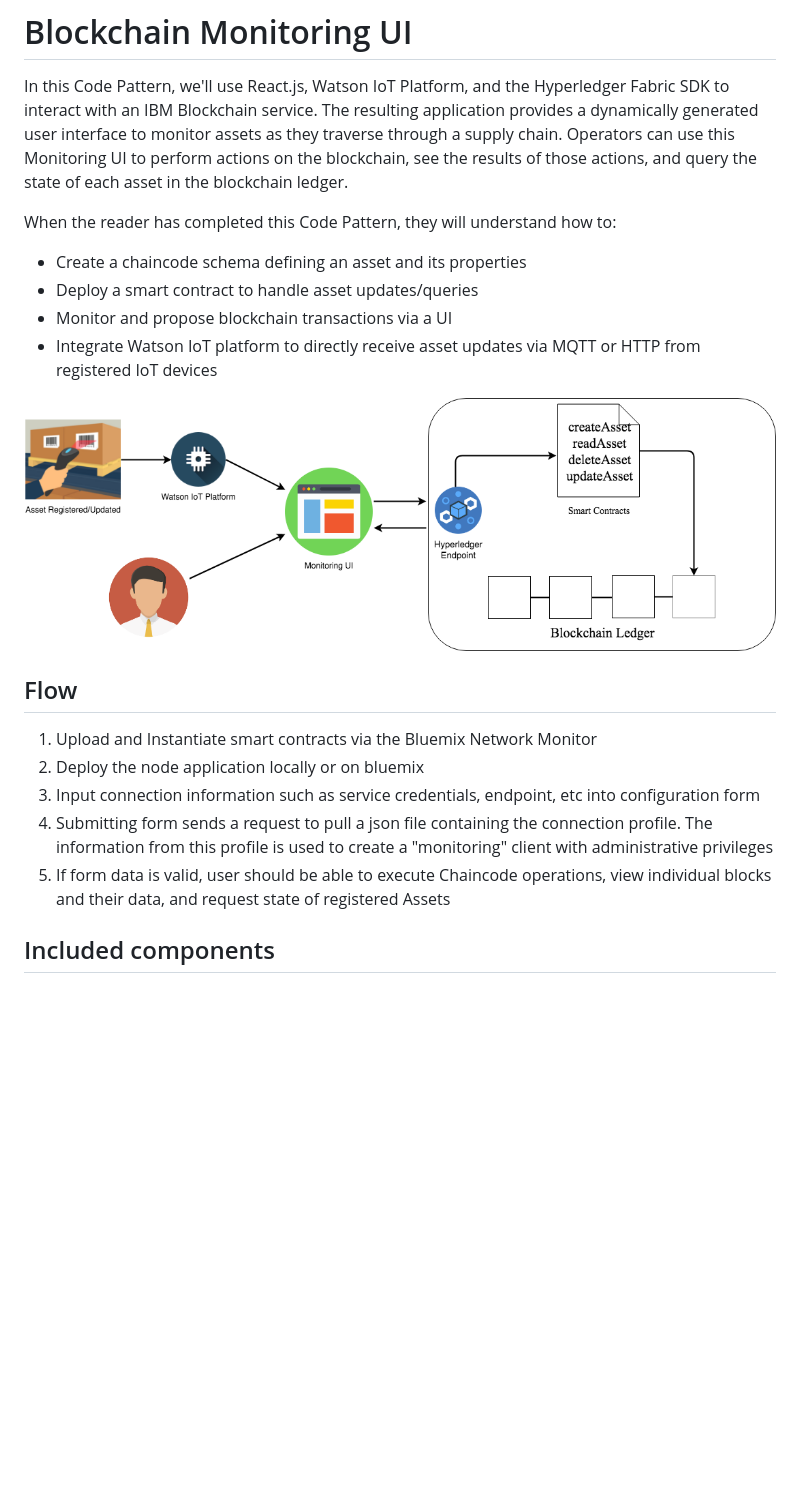
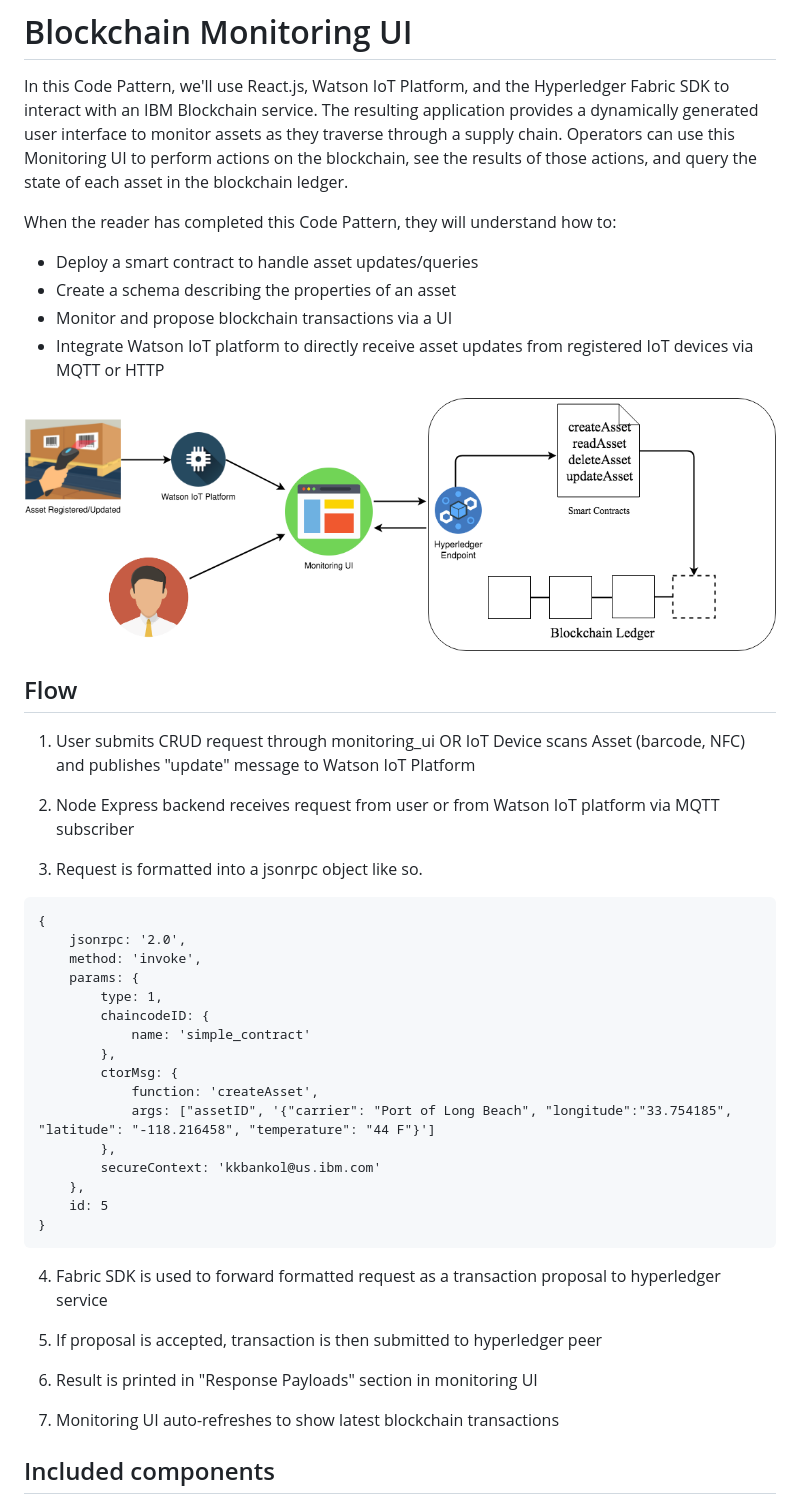
Before and after one commit to IBM/monitoring_ui, a Markdown page: README.md, the part around the change printed below. GitHub-like rendering; pictures changed too: images/architecture.png; blank space fills up the shorter version.

Commit message:
cleaning up README

````diff
--- a/README.md
+++ b/README.md
@@ -9,10 +9,10 @@ In this Code Pattern, we'll use React.js, Watson IoT Platform, and the Hyperledg
 
 When the reader has completed this Code Pattern, they will understand how to:
 
-* Create a chaincode schema defining an asset and its properties
 * Deploy a smart contract to handle asset updates/queries
+* Create a schema describing the properties of an asset
 * Monitor and propose blockchain transactions via a UI
-* Integrate Watson IoT platform to directly receive asset updates via MQTT or HTTP from registered IoT devices
+* Integrate Watson IoT platform to directly receive asset updates from registered IoT devices via MQTT or HTTP
 
 <!--Remember to dump an image in this path-->
 <p align="center">
@@ -22,11 +22,44 @@ When the reader has completed this Code Pattern, they will understand how to:
 
 ## Flow
 <!--Add new flow steps based on the architecture diagram-->
-1. Upload and Instantiate smart contracts via the Bluemix Network Monitor
+<!-- 1. Upload and Instantiate smart contracts via the Bluemix Network Monitor
 2. Deploy the node application locally or on bluemix
 3. Input connection information such as service credentials, endpoint, etc into configuration form
 4. Submitting form sends a request to pull a json file containing the connection profile. The information from this profile is used to create a "monitoring" client with administrative privileges
-5. If form data is valid, user should be able to execute Chaincode operations, view individual blocks and their data, and request state of registered Assets
+5. If form data is valid, user should be able to execute Chaincode operations, view individual blocks and their data, and request state of registered Assets -->
+1. User submits CRUD request through monitoring_ui
+   OR
+   IoT Device scans Asset (barcode, NFC) and publishes "update" message to Watson IoT Platform
+
+2. Node Express backend receives request from user or from Watson IoT platform via MQTT subscriber
+
+2. Request is formatted into a jsonrpc object like so.
+```
+{
+    jsonrpc: '2.0',
+    method: 'invoke',
+    params: {
+        type: 1,
+        chaincodeID: {
+            name: 'simple_contract'
+        },
+        ctorMsg: {
+            function: 'createAsset',
+            args: ["assetID", '{"carrier": "Port of Long Beach", "longitude":"33.754185", "latitude": "-118.216458", "temperature": "44 F"}']
+        },
+        secureContext: 'kkbankol@us.ibm.com'
+    },
+    id: 5
+}
+```
+4. Fabric SDK is used to forward formatted request as a transaction proposal to hyperledger service
+
+5. If proposal is accepted, transaction is then submitted to hyperledger peer
+
+5. Result is printed in "Response Payloads" section in monitoring UI
+
+6. Monitoring UI auto-refreshes to show latest blockchain transactions
+
 <!-- TODO expand on this -->
 
 <!--Update this section-->
````
Also changed, not shown: other parts of README.md (+40 -29 lines), 1 other file.
